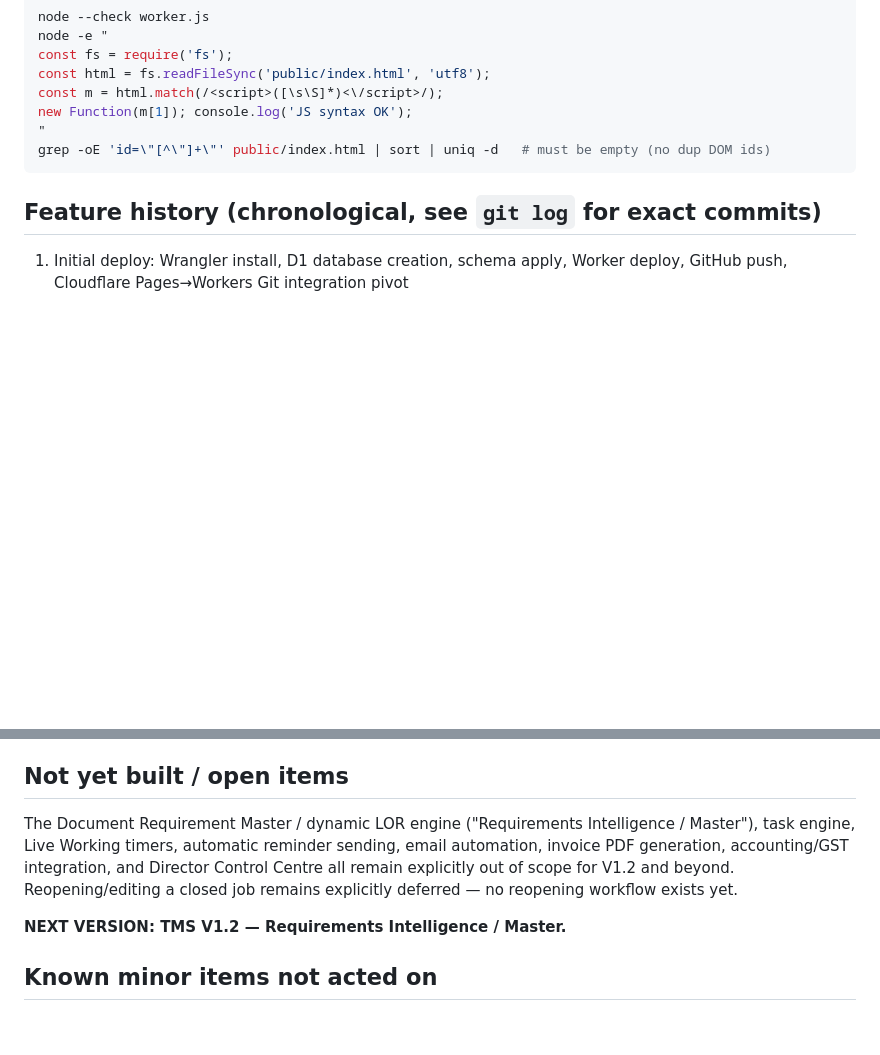
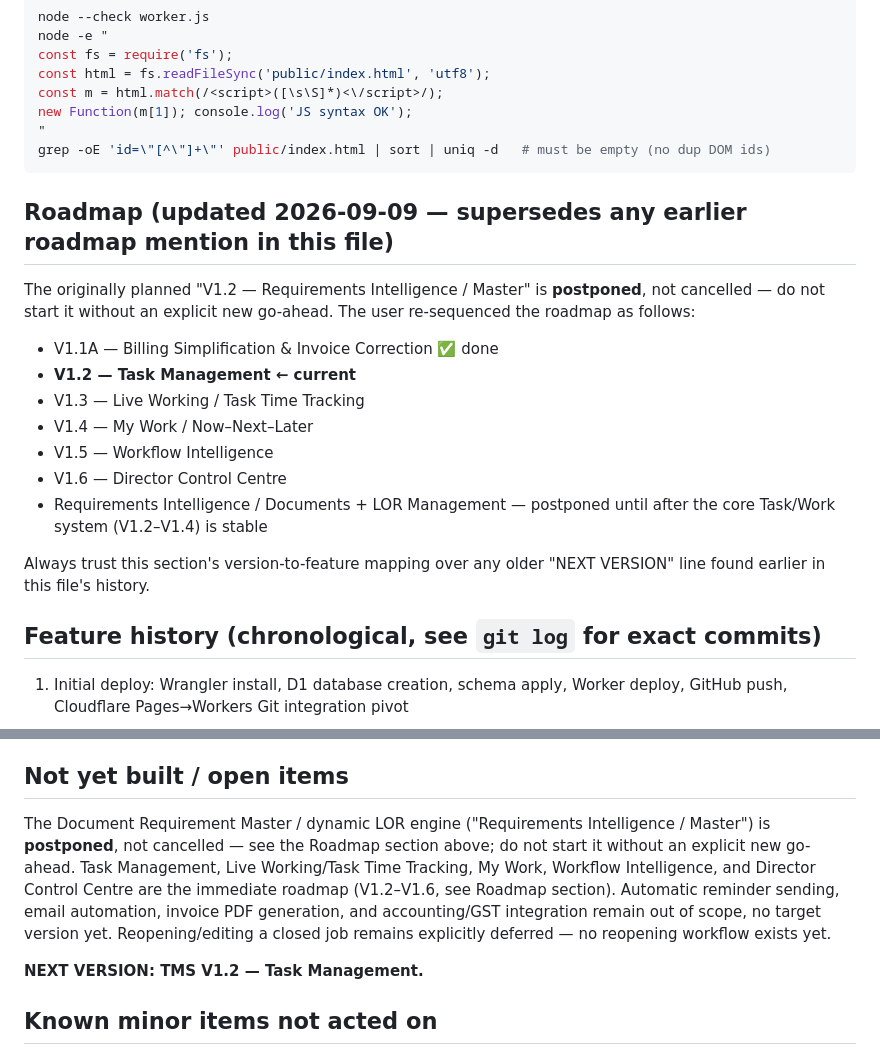
Before and after one commit to tfamisla/tms, a Markdown page: HANDOFF_NOTES.md, 2 parts joined by grey strips. Rendered like a GitHub page; blank space fills up the shorter version.

Commit message:
Update roadmap: V1.2 is now Task Management, Requirements Intelligence postponed
Co-Authored-By: Claude Sonnet 5 <noreply@anthropic.com>

````diff
--- a/HANDOFF_NOTES.md
+++ b/HANDOFF_NOTES.md
@@ -128,6 +128,20 @@ new Function(m[1]); console.log('JS syntax OK');
 grep -oE 'id=\"[^\"]+\"' public/index.html | sort | uniq -d   # must be empty (no dup DOM ids)
 ```
 
+## Roadmap (updated 2026-09-09 — supersedes any earlier roadmap mention in this file)
+
+The originally planned "V1.2 — Requirements Intelligence / Master" is **postponed**, not cancelled — do not start it without an explicit new go-ahead. The user re-sequenced the roadmap as follows:
+
+* V1.1A — Billing Simplification & Invoice Correction ✅ done
+* **V1.2 — Task Management ← current**
+* V1.3 — Live Working / Task Time Tracking
+* V1.4 — My Work / Now–Next–Later
+* V1.5 — Workflow Intelligence
+* V1.6 — Director Control Centre
+* Requirements Intelligence / Documents + LOR Management — postponed until after the core Task/Work system (V1.2–V1.4) is stable
+
+Always trust this section's version-to-feature mapping over any older "NEXT VERSION" line found earlier in this file's history.
+
 ## Feature history (chronological, see `git log` for exact commits)
 
 1. Initial deploy: Wrangler install, D1 database creation, schema apply, Worker deploy, GitHub push, Cloudflare Pages→Workers Git integration pivot
@@ -253,9 +267,9 @@ A focused correction release on top of V1.1 — replaces the simplified "Bill Am
 
 ## Not yet built / open items
 
-The Document Requirement Master / dynamic LOR engine ("Requirements Intelligence / Master"), task engine, Live Working timers, automatic reminder sending, email automation, invoice PDF generation, accounting/GST integration, and Director Control Centre all remain explicitly out of scope for V1.2 and beyond. Reopening/editing a closed job remains explicitly deferred — no reopening workflow exists yet.
+The Document Requirement Master / dynamic LOR engine ("Requirements Intelligence / Master") is **postponed**, not cancelled — see the Roadmap section above; do not start it without an explicit new go-ahead. Task Management, Live Working/Task Time Tracking, My Work, Workflow Intelligence, and Director Control Centre are the immediate roadmap (V1.2–V1.6, see Roadmap section). Automatic reminder sending, email automation, invoice PDF generation, and accounting/GST integration remain out of scope, no target version yet. Reopening/editing a closed job remains explicitly deferred — no reopening workflow exists yet.
 
-**NEXT VERSION: TMS V1.2 — Requirements Intelligence / Master.**
+**NEXT VERSION: TMS V1.2 — Task Management.**
 
 ## Known minor items not acted on
 
````
